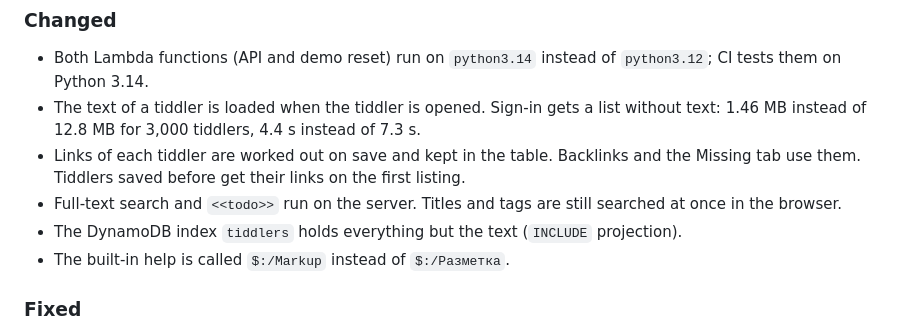
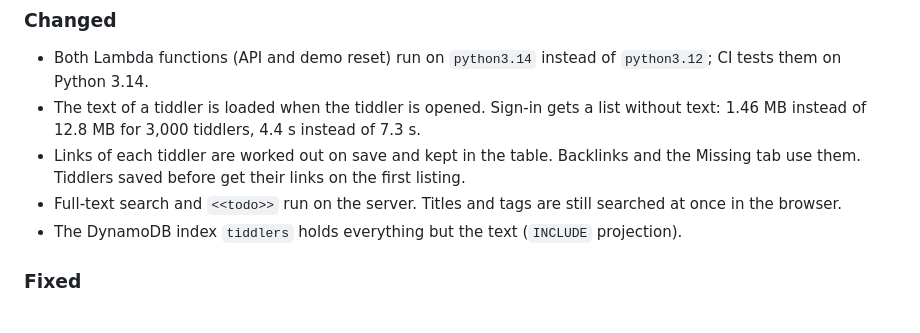
Before and after one commit to Tozapid/wiki-serverless-aws, a Markdown page: CHANGELOG.md, the part around the change. GitHub-like rendering.

Commit message:
Remove outdated note about built-in help from CHANGELOG.md

```diff
--- a/CHANGELOG.md
+++ b/CHANGELOG.md
@@ -63,7 +63,6 @@
 - Links of each tiddler are worked out on save and kept in the table. Backlinks and the Missing tab use them. Tiddlers saved before get their links on the first listing.
 - Full-text search and `<<todo>>` run on the server. Titles and tags are still searched at once in the browser.
 - The DynamoDB index `tiddlers` holds everything but the text (`INCLUDE` projection).
-- The built-in help is called `$:/Markup` instead of `$:/Разметка`.
 
 ### Fixed
 
```
